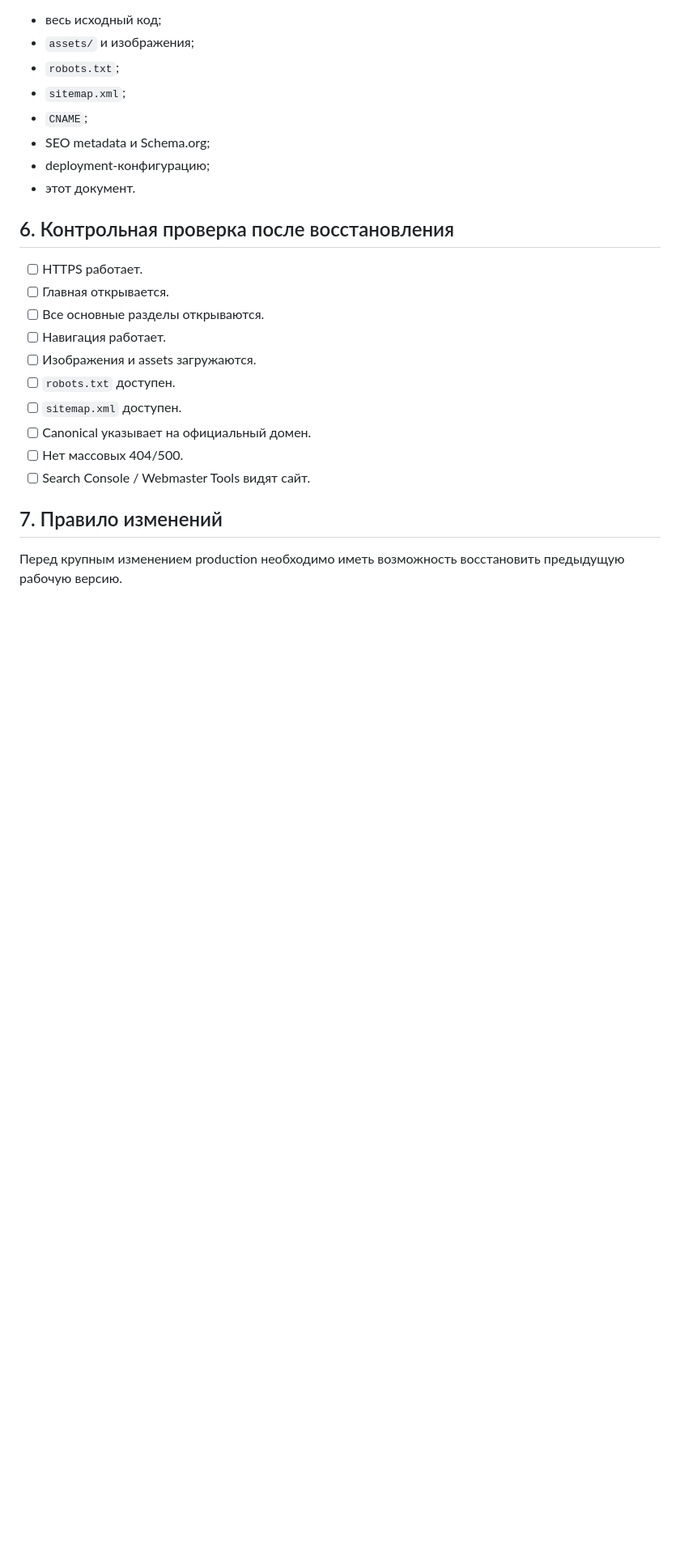
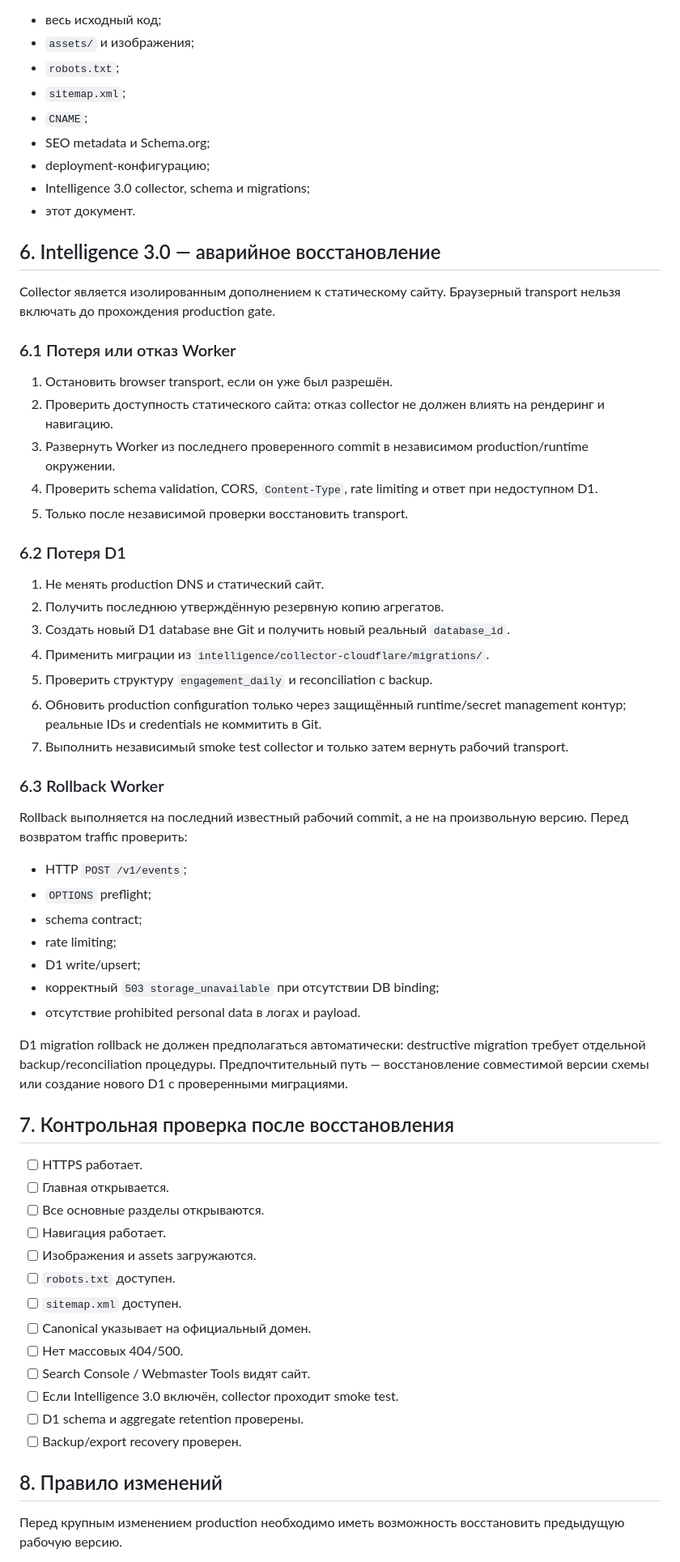
Before and after one commit to DaniilZhakin/zhakin-site, a Markdown page: DISASTER_RECOVERY.md, the part around one of its changes. Shown at 81% size. GitHub-like rendering; blank space fills up the shorter version.

Commit message:
docs: extend disaster recovery for intelligence 3.0

```diff
--- a/DISASTER_RECOVERY.md
+++ b/DISASTER_RECOVERY.md
@@ -45,9 +46,46 @@
 - `CNAME`;
 - SEO metadata и Schema.org;
 - deployment-конфигурацию;
+- Intelligence 3.0 collector, schema и migrations;
 - этот документ.
 
-## 6. Контрольная проверка после восстановления
+## 6. Intelligence 3.0 — аварийное восстановление
+
+Collector является изолированным дополнением к статическому сайту. Браузерный transport нельзя включать до прохождения production gate.
+
+### 6.1 Потеря или отказ Worker
+
+1. Остановить browser transport, если он уже был разрешён.
+2. Проверить доступность статического сайта: отказ collector не должен влиять на рендеринг и навигацию.
+3. Развернуть Worker из последнего проверенного commit в независимом production/runtime окружении.
+4. Проверить schema validation, CORS, `Content-Type`, rate limiting и ответ при недоступном D1.
+5. Только после независимой проверки восстановить transport.
+
+### 6.2 Потеря D1
+
+1. Не менять production DNS и статический сайт.
+2. Получить последнюю утверждённую резервную копию агрегатов.
+3. Создать новый D1 database вне Git и получить новый реальный `database_id`.
+4. Применить миграции из `intelligence/collector-cloudflare/migrations/`.
+5. Проверить структуру `engagement_daily` и reconciliation с backup.
+6. Обновить production configuration только через защищённый runtime/secret management контур; реальные IDs и credentials не коммитить в Git.
+7. Выполнить независимый smoke test collector и только затем вернуть рабочий transport.
+
+### 6.3 Rollback Worker
+
+Rollback выполняется на последний известный рабочий commit, а не на произвольную версию. Перед возвратом traffic проверить:
+
+- HTTP `POST /v1/events`;
+- `OPTIONS` preflight;
+- schema contract;
+- rate limiting;
+- D1 write/upsert;
+- корректный `503 storage_unavailable` при отсутствии DB binding;
+- отсутствие prohibited personal data в логах и payload.
+
+D1 migration rollback не должен предполагаться автоматически: destructive migration требует отдельной backup/reconciliation процедуры. Предпочтительный путь — восстановление совместимой версии схемы или создание нового D1 с проверенными миграциями.
+
+## 7. Контрольная проверка после восстановления
 
 - [ ] HTTPS работает.
 - [ ] Главная открывается.
@@ -59,8 +97,11 @@
 - [ ] Canonical указывает на официальный домен.
 - [ ] Нет массовых 404/500.
 - [ ] Search Console / Webmaster Tools видят сайт.
+- [ ] Если Intelligence 3.0 включён, collector проходит smoke test.
+- [ ] D1 schema и aggregate retention проверены.
+- [ ] Backup/export recovery проверен.
 
-## 7. Правило изменений
+## 8. Правило изменений
 
 Перед крупным изменением production необходимо иметь возможность восстановить предыдущую рабочую версию.
 
```
Also changed, not shown: other parts of DISASTER_RECOVERY.md (+2 -1 lines).
